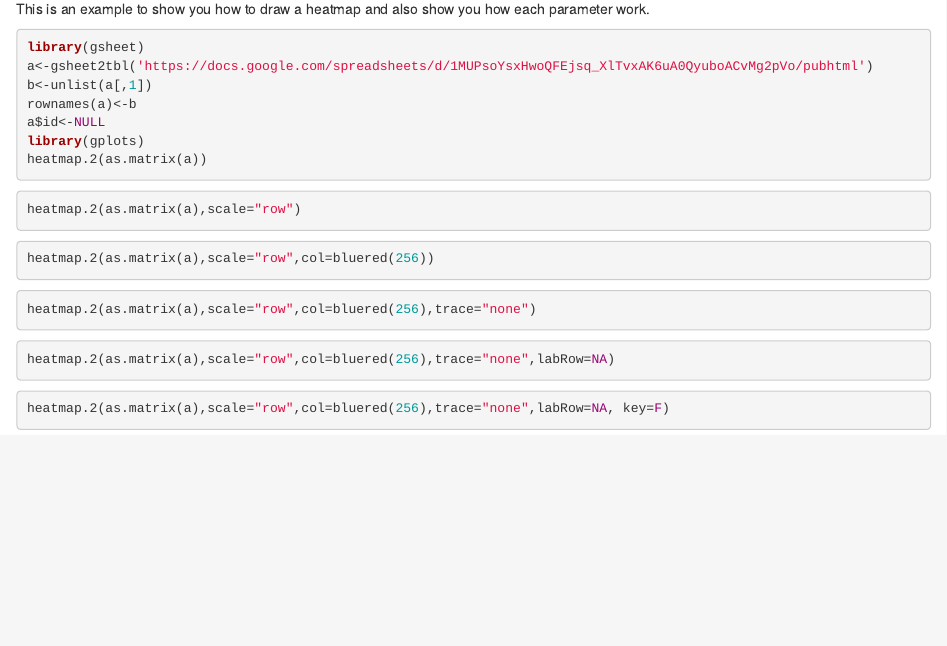
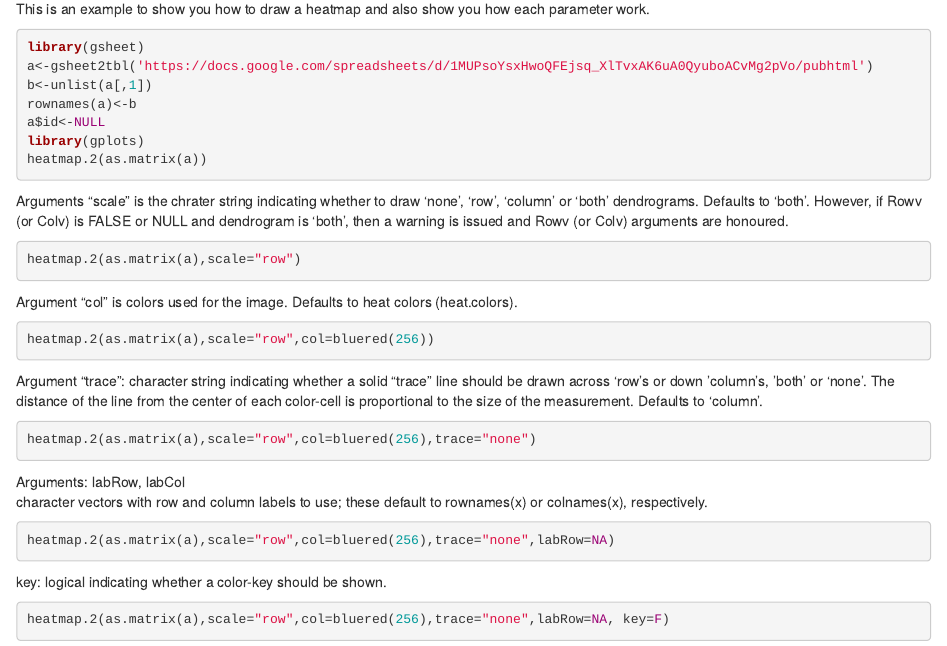
Before and after one commit to readbio/ViewBS_bak1, an R Markdown document (heatmap.2.Rmd): the page in a window 1100 px wide, from 130 px down. Rendered offline with R 4.5, knitr and Pandoc, with nearby package versions; the code chunks are not run, so their results and figures are left out.

Commit message:
Update heatmap.2.Rmd

````diff
--- a/heatmap.2.Rmd
+++ b/heatmap.2.Rmd
@@ -18,23 +18,33 @@ library(gplots)
 heatmap.2(as.matrix(a))
 ```
 
+Arguments "scale" is the chrater string indicating whether to draw 'none', 'row', 'column' or 'both' dendrograms. Defaults to 'both'. However, if Rowv (or Colv) is FALSE or NULL and dendrogram is 'both', then a warning is issued and Rowv (or Colv) arguments are honoured.
+
 ```{r}
 heatmap.2(as.matrix(a),scale="row")
 
 ```
 
+Argument "col" is colors used for the image. Defaults to heat colors (heat.colors).
+
 ```{r}
 heatmap.2(as.matrix(a),scale="row",col=bluered(256))
 ```
 
+Argument "trace": character string indicating whether a solid "trace" line should be drawn across 'row's or down 'column's, 'both' or 'none'. The distance of the line from the center of each color-cell is proportional to the size of the measurement. Defaults to 'column'.
 
 ```{r}
 heatmap.2(as.matrix(a),scale="row",col=bluered(256),trace="none")
 ```
 
+Arguments: labRow, labCol
+character vectors with row and column labels to use; these default to rownames(x) or colnames(x), respectively.
 ```{r}
 heatmap.2(as.matrix(a),scale="row",col=bluered(256),trace="none",labRow=NA)
 ```
+
+key:
+logical indicating whether a color-key should be shown.
 
 ```{r}
 heatmap.2(as.matrix(a),scale="row",col=bluered(256),trace="none",labRow=NA, key=F)
````
